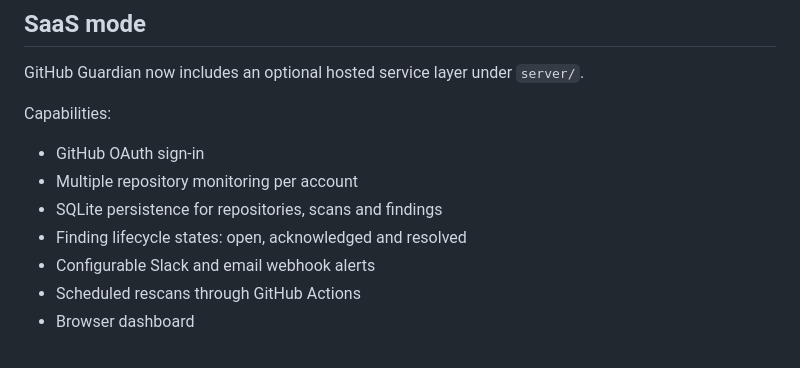
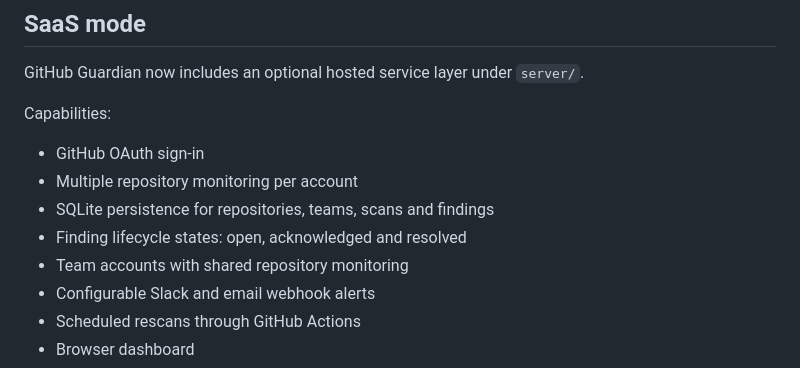
Before and after one commit to LazyPlex/githubguardian, a Markdown page: README.md, the part around the change. Rendered like a GitHub page.

Commit message:
docs: document team monitoring

```diff
--- a/README.md
+++ b/README.md
@@ -105,8 +105,9 @@ Capabilities:
 
 - GitHub OAuth sign-in
 - Multiple repository monitoring per account
-- SQLite persistence for repositories, scans and findings
+- SQLite persistence for repositories, teams, scans and findings
 - Finding lifecycle states: open, acknowledged and resolved
+- Team accounts with shared repository monitoring
 - Configurable Slack and email webhook alerts
 - Scheduled rescans through GitHub Actions
 - Browser dashboard
```
